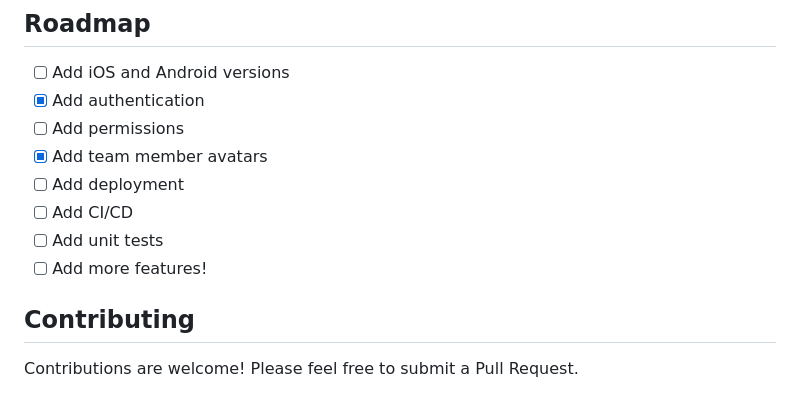
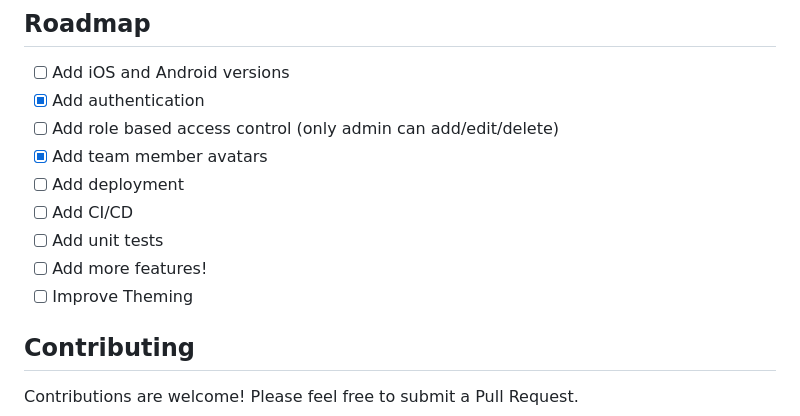
Before and after one commit to soltran/team-management, a Markdown page: README.md, the part around the change. Drawn GitHub-style.

```diff
--- a/README.md
+++ b/README.md
@@ -266,12 +266,13 @@ The backend provides the following API endpoints:
 
 - [ ] Add iOS and Android versions
 - [x] Add authentication
-- [ ] Add permissions
+- [ ] Add role based access control (only admin can add/edit/delete)
 - [x] Add team member avatars
 - [ ] Add deployment
 - [ ] Add CI/CD
 - [ ] Add unit tests
 - [ ] Add more features!
+- [ ] Improve Theming
 
 ## Contributing
 
```
